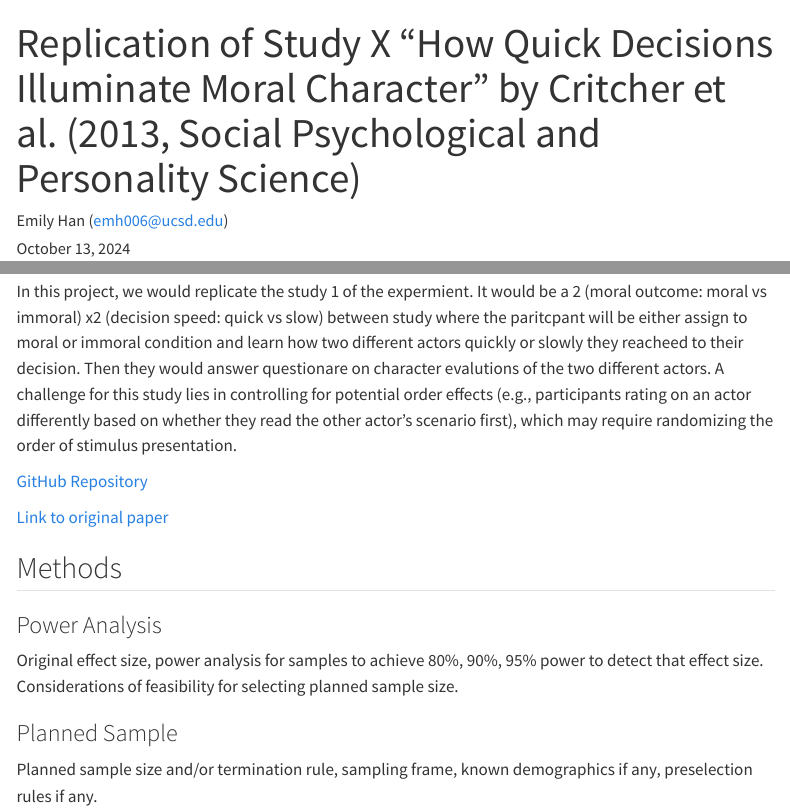
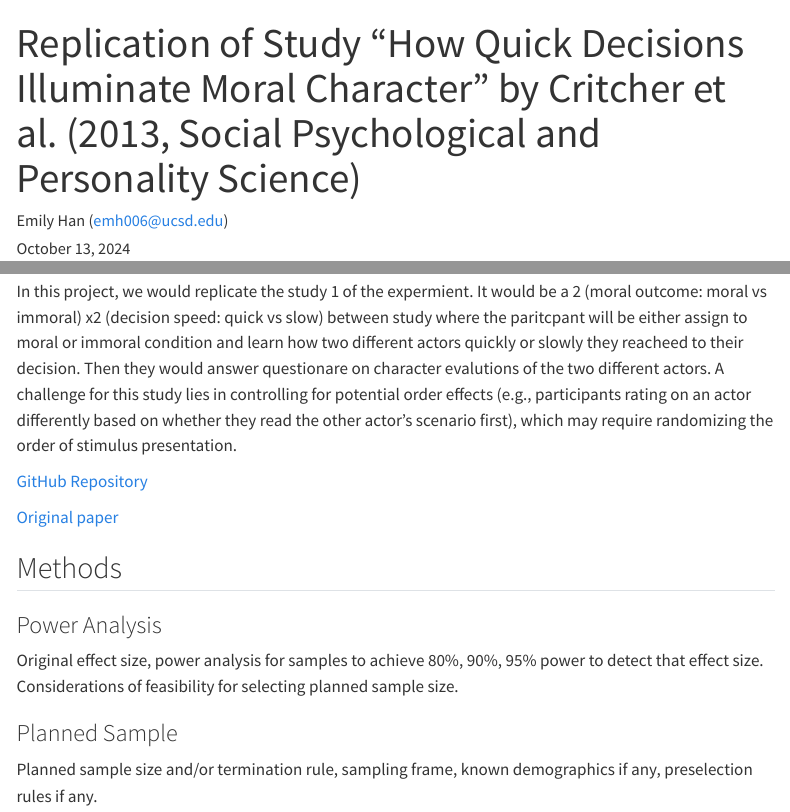
Before and after one commit to emilyh006/moral_character_exp, a Quarto document (writeup/Replication Report Template.qmd): the page in a window 1100 px wide, from its top, and a second part further down, joined at a grey line. Rendered offline with R 4.5, knitr and Pandoc in place of Quarto, with nearby package versions; menus at the side of the page are left out.

```diff
--- a/writeup/Replication Report Template.qmd
+++ b/writeup/Replication Report Template.qmd
@@ -1,5 +1,5 @@
 ---
-title: "Replication of Study X  \"How Quick Decisions Illuminate Moral Character\" by Critcher et al. (2013, Social Psychological and Personality Science)"
+title: "Replication of Study \"How Quick Decisions Illuminate Moral Character\" by Critcher et al. (2013, Social Psychological and Personality Science)"
 author: "Emily Han (emh006@ucsd.edu)"
 date: "`r format(Sys.time(), '%B %d, %Y')`"
 format:
@@ -18,7 +18,7 @@
 
 [GitHub Repository](https://github.com/emilyh006/moral_character_exp.git)
 
-[Link to original paper](https://github.com/emilyh006/moral_character_exp/blob/main/original_paper/Critcher_et_al_2013.pdf)
+[Original paper](https://github.com/emilyh006/moral_character_exp/blob/main/original_paper/Critcher_et_al_2013.pdf)
 
 ## Methods
 
```
Also changed, not shown: 2 other files.
